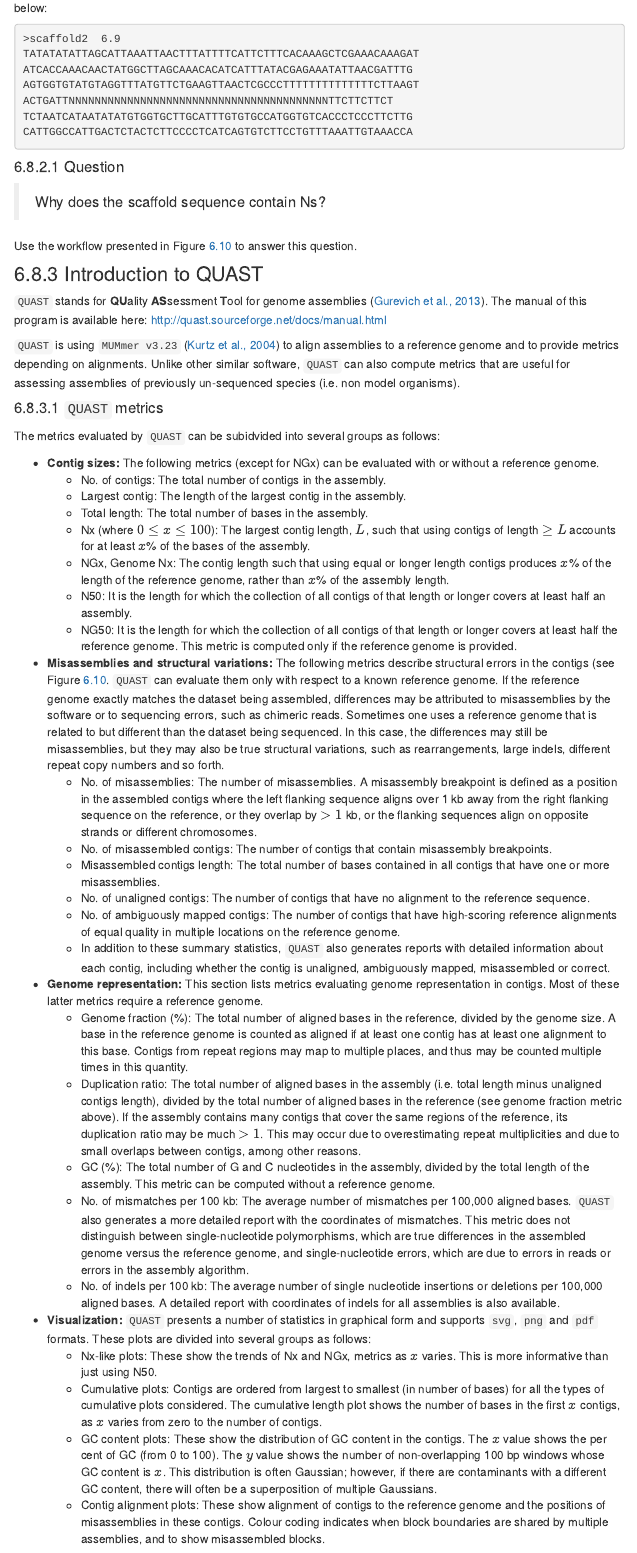
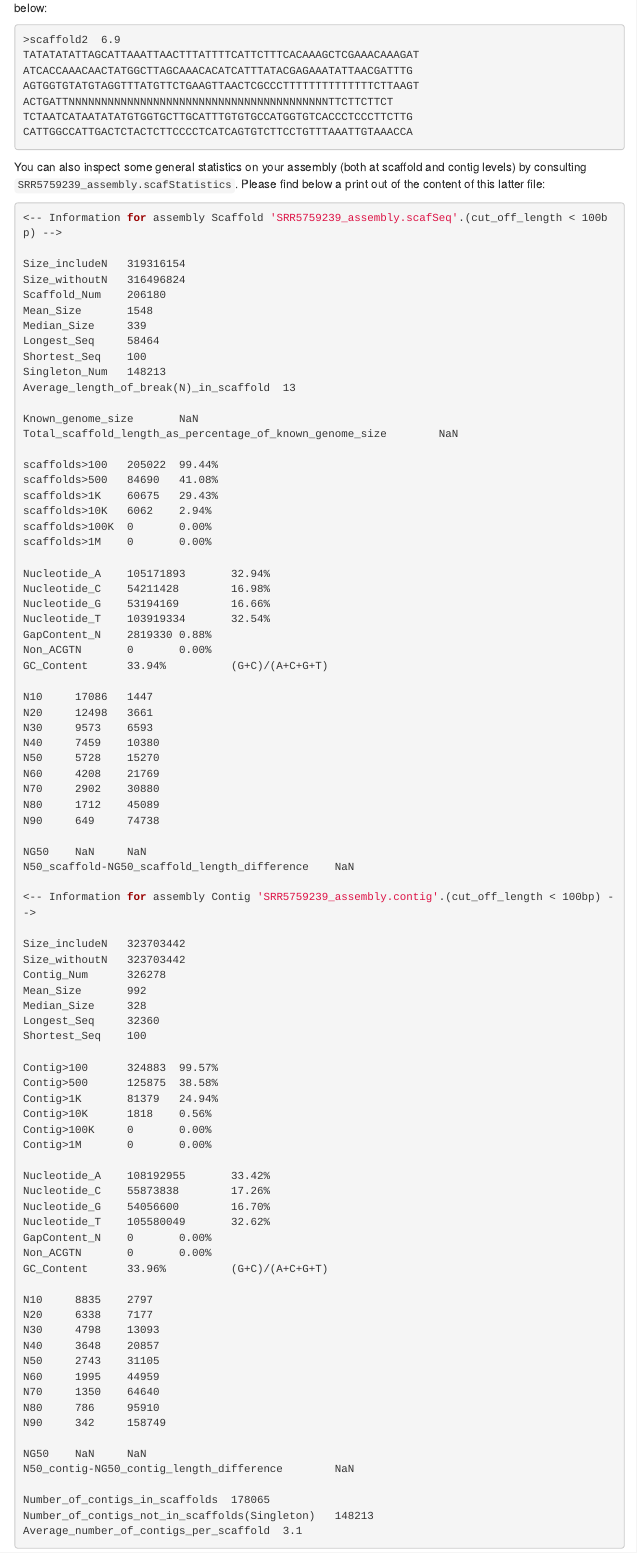
Before and after one commit to svenbuerki/Genomics-Bioinformatics, an R Markdown document (Chapters.Rmd): the page in a window 1100 px wide, from 2350 px down before the commit and from 2380 px down after it, so that both start at the same text. The pictures show the output file Chapters.html that the author committed with the source, opened offline; library style sheets and scripts come from the installed R packages; menus at the side of the page are left out.

Commit message:
Updated Chapter 4 PART 3 (presenting output of SOAPdenovo2)

````diff
--- a/Chapters.Rmd
+++ b/Chapters.Rmd
@@ -736,4 +737,90 @@ TCTAATCATAATATATGTGGTGCTTGCATTTGTGTGCCATGGTGTCACCCTCCCTTCTTG
 CATTGGCCATTGACTCTACTCTTCCCCTCATCAGTGTCTTCCTGTTTAAATTGTAAACCA
 ```
 
-#### Question
+You can also inspect some general statistics on your assembly (both at scaffold and contig levels) by consulting `SRR5759239_assembly.scafStatistics`. Please find below a print out of the content of this latter file:
+
+```{bash echo=T, eval=F}
+<-- Information for assembly Scaffold 'SRR5759239_assembly.scafSeq'.(cut_off_length < 100bp) -->
+
+Size_includeN   319316154
+Size_withoutN   316496824
+Scaffold_Num    206180
+Mean_Size       1548
+Median_Size     339
+Longest_Seq     58464
+Shortest_Seq    100
+Singleton_Num   148213
+Average_length_of_break(N)_in_scaffold  13
+
+Known_genome_size       NaN
+Total_scaffold_length_as_percentage_of_known_genome_size        NaN
+
+scaffolds>100   205022  99.44%
+scaffolds>500   84690   41.08%
+scaffolds>1K    60675   29.43%
+scaffolds>10K   6062    2.94%
+scaffolds>100K  0       0.00%
+scaffolds>1M    0       0.00%
+
+Nucleotide_A    105171893       32.94%
+Nucleotide_C    54211428        16.98%
+Nucleotide_G    53194169        16.66%
+Nucleotide_T    103919334       32.54%
+GapContent_N    2819330 0.88%
+Non_ACGTN       0       0.00%
+GC_Content      33.94%          (G+C)/(A+C+G+T)
+
+N10     17086   1447
+N20     12498   3661
+N30     9573    6593
+N40     7459    10380
+N50     5728    15270
+N60     4208    21769
+N70     2902    30880
+N80     1712    45089
+N90     649     74738
+
+NG50    NaN     NaN
+N50_scaffold-NG50_scaffold_length_difference    NaN
+
+<-- Information for assembly Contig 'SRR5759239_assembly.contig'.(cut_off_length < 100bp) -->
+
+Size_includeN   323703442
+Size_withoutN   323703442
+Contig_Num      326278
+Mean_Size       992
+Median_Size     328
+Longest_Seq     32360
+Shortest_Seq    100
+
+Contig>100      324883  99.57%
+Contig>500      125875  38.58%
+Contig>1K       81379   24.94%
+Contig>10K      1818    0.56%
+Contig>100K     0       0.00%
+Contig>1M       0       0.00%
+
+Nucleotide_A    108192955       33.42%
+Nucleotide_C    55873838        17.26%
+Nucleotide_G    54056600        16.70%
+Nucleotide_T    105580049       32.62%
+GapContent_N    0       0.00%
+Non_ACGTN       0       0.00%
+GC_Content      33.96%          (G+C)/(A+C+G+T)
+
+N10     8835    2797
+N20     6338    7177
+N30     4798    13093
+N40     3648    20857
+N50     2743    31105
+N60     1995    44959
+N70     1350    64640
+N80     786     95910
+N90     342     158749
+
+NG50    NaN     NaN
+N50_contig-NG50_contig_length_difference        NaN
+
+Number_of_contigs_in_scaffolds  178065
+Number_of_contigs_not_in_scaffolds(Singleton)   148213
+Average_number_of_contigs_per_scaffold  3.1
````
Also changed, not shown: Chapters.html, Chapters.Rmd (9 more changed lines).
